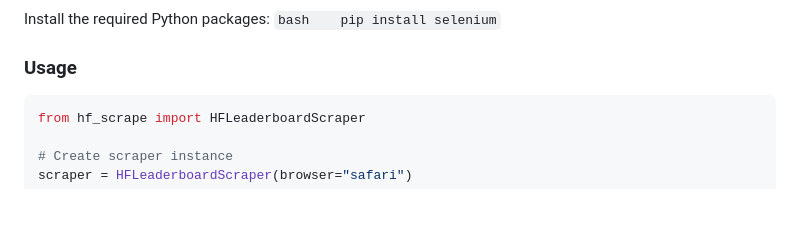
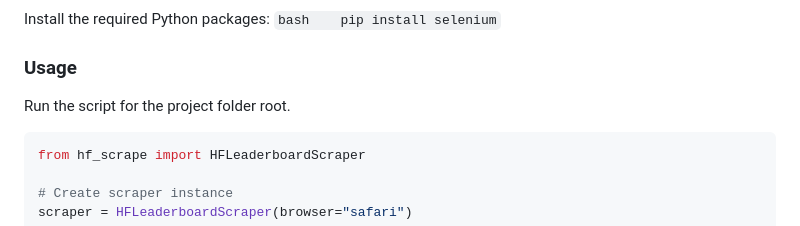
Before and after one commit to dhub100/CIP_HS2025_205, a Markdown page: README.md, the part around the change. Drawn GitHub-style; blank space fills up the shorter version.

Commit message:
update. "Run the script for the project folder root.

````diff
--- a/README.md
+++ b/README.md
@@ -84,6 +84,8 @@ Install the required Python packages: `bash    pip install selenium`
 
 ### Usage
 
+Run the script for the project folder root.
+
 ``` python
 from hf_scrape import HFLeaderboardScraper
 
````
